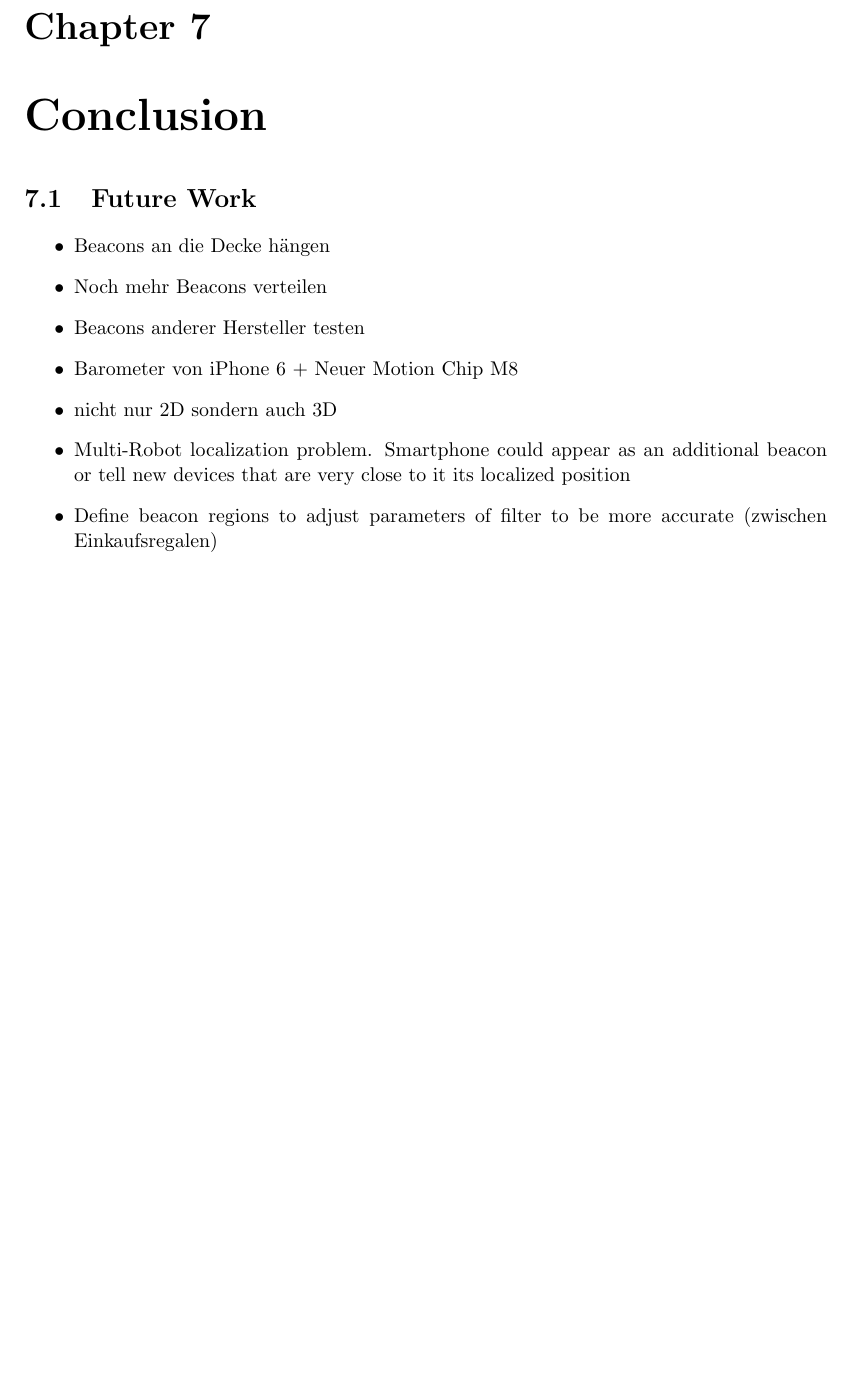
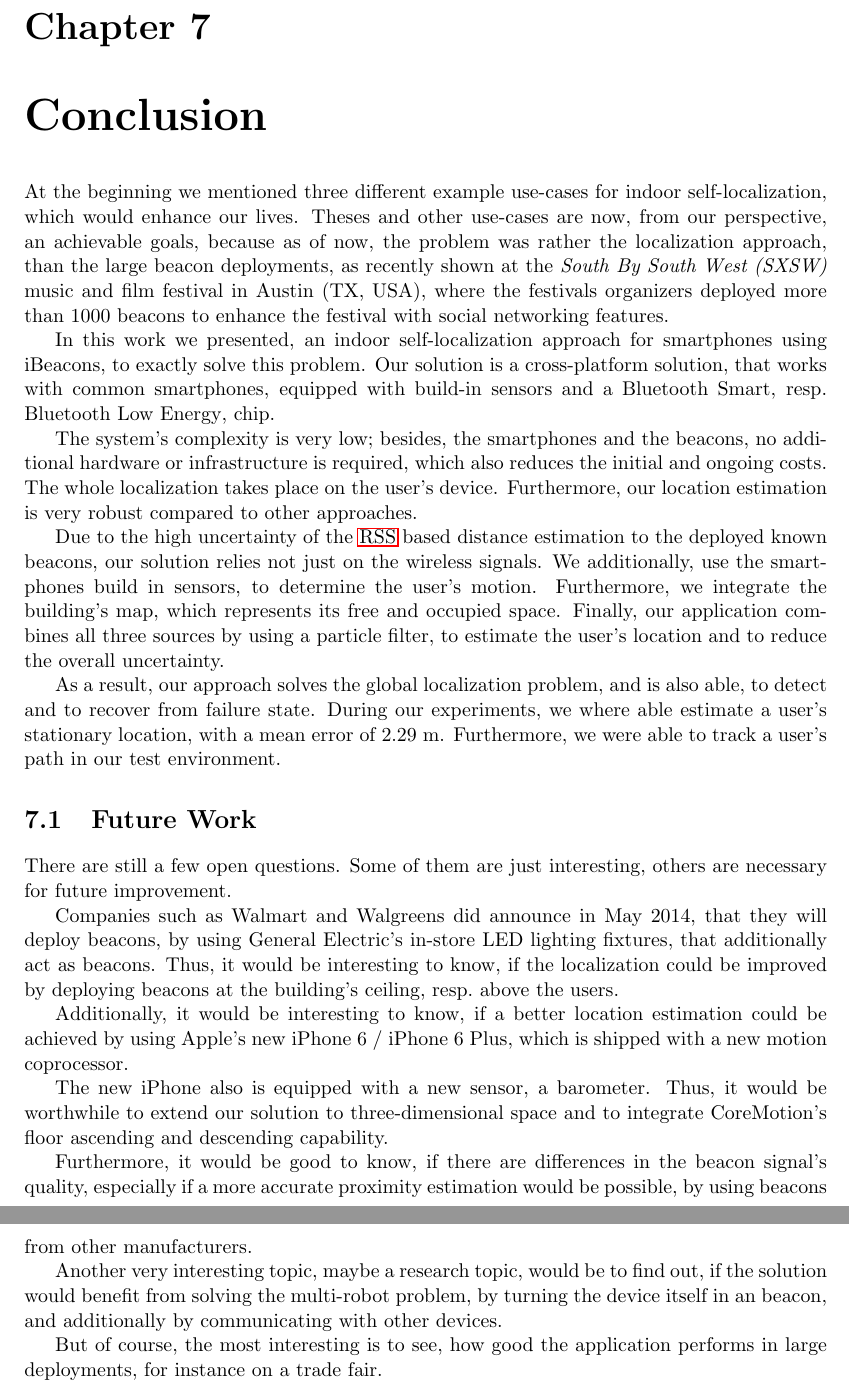
Before and after one commit to thbopst/masterthesis, a LaTeX thesis (thesis.tex, which reads chapters/60_conclusion.tex): part of page 88 of 90 before the commit and two parts of pages 88 and 89 of 91 after it, the two joined at a grey line, cut so that both start at the same text, the shorter picture padded with empty space. Compiled offline with pdfLaTeX; a missing bibliography style is replaced by a similar one.

Commit message:
Adds conclusion

```diff
--- a/chapters/60_conclusion.tex
+++ b/chapters/60_conclusion.tex
@@ -1,15 +1,47 @@
 \chapter{Conclusion} \label{chap:conclusion}
+At the beginning we mentioned three different example use-cases for indoor self-localization, which would enhance our lives. Theses and other use-cases are now, from our perspective, an achievable goals, because as of now, the problem was rather the localization approach, than the large beacon deployments, as recently shown at the \emph{South By South West (SXSW)} music and film festival in Austin (TX, USA), where the festivals organizers deployed more than 1000 beacons to enhance the festival with social networking features.
+% Also, companies such as Walmart and Walgreens did already announce in May 2014, that they will deploy beacons by using General Electric's in-store LED lighting fixtures, that additionally act as beacons.
+
+In this work we presented, an indoor self-localization approach for smartphones using iBeacons, to exactly solve this problem. Our solution is a cross-platform solution, that works with common smartphones, equipped with build-in sensors and a Bluetooth Smart, resp.\ \acl{BLE}, chip.
+
+The system's complexity is very low; besides, the smartphones and the beacons, no additional hardware or infrastructure is required, which also reduces the initial and ongoing costs. The whole localization takes place on the user's device. Furthermore, our location estimation is very robust compared to other approaches.
+
+Due to the high uncertainty of the \acs{RSS} based distance estimation to the deployed known beacons, our solution relies not just on the wireless signals. We additionally, use the smartphones build in sensors, to determine the user's motion. Furthermore, we integrate the building's map, which represents its free and occupied space. Finally, our application combines all three sources by using a particle filter, to estimate the user's location and to reduce the overall uncertainty.
+
+As a result, our approach solves the global localization problem, and is also able, to detect and to recover from failure state. During our experiments, we where able estimate a user's stationary location, with a mean error of 2.29~m. Furthermore, we were able to track a user's path in our test environment.
+
+
+% http://sxsw.com/mobile
+
+% besser als multilateration
+% lokalisierung in einem gang sollte gut gehen
+% hersteller der beacons in lampen verbaut in supermarkt
+
 % starke verzögerung (2.5 sec - 3sec)
 % also usability während dem drauf schauen lackt
 % stark von der qualität der odometrie und signalen abhänig
 \section{Future Work} \label{sec:future}
+There are still a few open questions. Some of them are just interesting, others are necessary for future improvement.
 
-\begin{itemize}
-	\item Beacons an die Decke hängen
-	\item Noch mehr Beacons verteilen
-	\item Beacons anderer Hersteller testen
-	\item Barometer von iPhone 6 + Neuer Motion Chip M8
-	\item nicht nur 2D sondern auch 3D
-	\item Multi-Robot localization problem. Smartphone could appear as an additional beacon or tell new devices that are very close to it its localized position
-	\item Define beacon regions to adjust parameters of filter to be more accurate (zwischen Einkaufsregalen)
-\end{itemize}
+Companies such as Walmart and Walgreens did announce in May 2014, that they will deploy beacons, by using General Electric's in-store LED lighting fixtures, that additionally act as beacons. Thus, it would be interesting to know, if the localization could be improved by deploying beacons at the building's ceiling, resp.\ above the users.
+
+Additionally, it would be interesting to know, if a better location estimation could be achieved by using Apple's new iPhone~6 / iPhone~6 Plus, which is shipped with a new motion coprocessor.
+
+The new iPhone also is equipped with a new sensor, a barometer. Thus, it would be worthwhile to extend our solution to three-dimensional space and to integrate \acl{CM}'s floor ascending and descending capability.
+
+Furthermore, it would be good to know, if there are differences in the beacon signal's quality, especially if a more accurate proximity estimation would be possible, by using beacons from other manufacturers.
+
+Another very interesting topic, maybe a research topic, would be to find out, if the solution would benefit from solving the multi-robot problem, by turning the device itself in an beacon, and additionally by communicating with other devices.
+
+But of course, the most interesting is to see, how good the application performs in large deployments, for instance on a trade fair.
+
+%\begin{itemize}
+%	\item Beacons an die Decke hängen
+%	\item Noch mehr Beacons verteilen
+%	\item Beacons anderer Hersteller testen
+%	\item Barometer von iPhone 6 + Neuer Motion Chip M8
+%	\item nicht nur 2D sondern auch 3D
+%	\item Multi-Robot localization problem. Smartphone could appear as an additional beacon or tell new devices that are very close to it its localized position
+%	\item Define beacon regions to adjust parameters of filter to be more accurate (zwischen Einkaufsregalen)
+%\end{itemize}
+%Funktioniert gut bei korridore folgen, da wenig platz zum abweichen von motion, es werden wenige partikel benötigt.
```
Also changed, not shown: chapters/40_algorithm.tex (+1 -1 lines).
